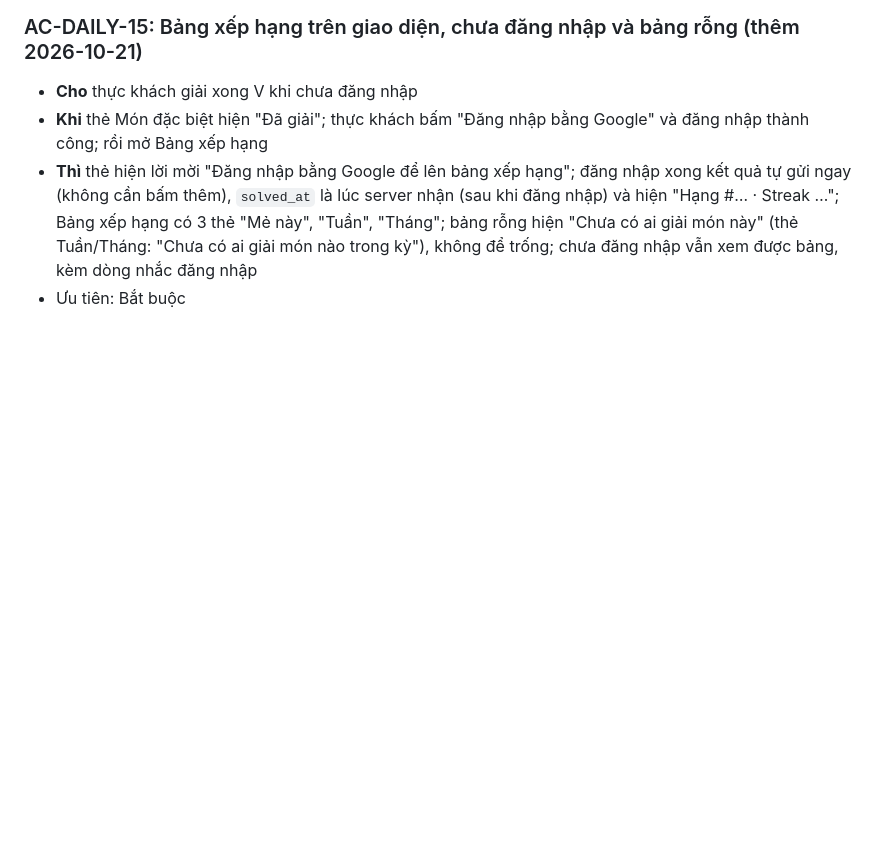
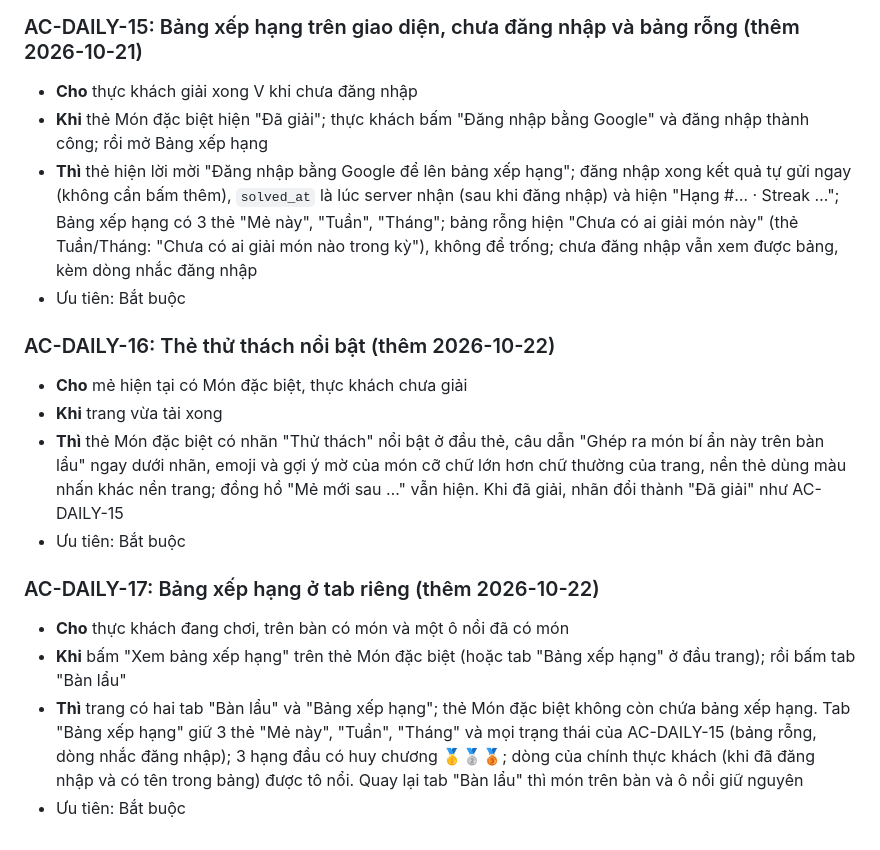
Before and after one commit to thucnq/lau-meme, a Markdown page: docs/acceptance/daily.md, the part around the change. Rendered like a GitHub page; blank space fills up the shorter version.

```diff
--- a/docs/acceptance/daily.md
+++ b/docs/acceptance/daily.md
@@ -92,3 +92,15 @@
 - **Khi** thẻ Món đặc biệt hiện "Đã giải"; thực khách bấm "Đăng nhập bằng Google" và đăng nhập thành công; rồi mở Bảng xếp hạng
 - **Thì** thẻ hiện lời mời "Đăng nhập bằng Google để lên bảng xếp hạng"; đăng nhập xong kết quả tự gửi ngay (không cần bấm thêm), `solved_at` là lúc server nhận (sau khi đăng nhập) và hiện "Hạng #… · Streak …"; Bảng xếp hạng có 3 thẻ "Mẻ này", "Tuần", "Tháng"; bảng rỗng hiện "Chưa có ai giải món này" (thẻ Tuần/Tháng: "Chưa có ai giải món nào trong kỳ"), không để trống; chưa đăng nhập vẫn xem được bảng, kèm dòng nhắc đăng nhập
 - Ưu tiên: Bắt buộc
+
+### AC-DAILY-16: Thẻ thử thách nổi bật (thêm 2026-10-22)
+- **Cho** mẻ hiện tại có Món đặc biệt, thực khách chưa giải
+- **Khi** trang vừa tải xong
+- **Thì** thẻ Món đặc biệt có nhãn "Thử thách" nổi bật ở đầu thẻ, câu dẫn "Ghép ra món bí ẩn này trên bàn lẩu" ngay dưới nhãn, emoji và gợi ý mờ của món cỡ chữ lớn hơn chữ thường của trang, nền thẻ dùng màu nhấn khác nền trang; đồng hồ "Mẻ mới sau …" vẫn hiện. Khi đã giải, nhãn đổi thành "Đã giải" như AC-DAILY-15
+- Ưu tiên: Bắt buộc
+
+### AC-DAILY-17: Bảng xếp hạng ở tab riêng (thêm 2026-10-22)
+- **Cho** thực khách đang chơi, trên bàn có món và một ô nồi đã có món
+- **Khi** bấm "Xem bảng xếp hạng" trên thẻ Món đặc biệt (hoặc tab "Bảng xếp hạng" ở đầu trang); rồi bấm tab "Bàn lẩu"
+- **Thì** trang có hai tab "Bàn lẩu" và "Bảng xếp hạng"; thẻ Món đặc biệt không còn chứa bảng xếp hạng. Tab "Bảng xếp hạng" giữ 3 thẻ "Mẻ này", "Tuần", "Tháng" và mọi trạng thái của AC-DAILY-15 (bảng rỗng, dòng nhắc đăng nhập); 3 hạng đầu có huy chương 🥇🥈🥉; dòng của chính thực khách (khi đã đăng nhập và có tên trong bảng) được tô nổi. Quay lại tab "Bàn lẩu" thì món trên bàn và ô nồi giữ nguyên
+- Ưu tiên: Bắt buộc
```
Also changed, not shown: docs/acceptance/game.md (+19 -0 lines), docs/brd.md (+2 -1 lines).
